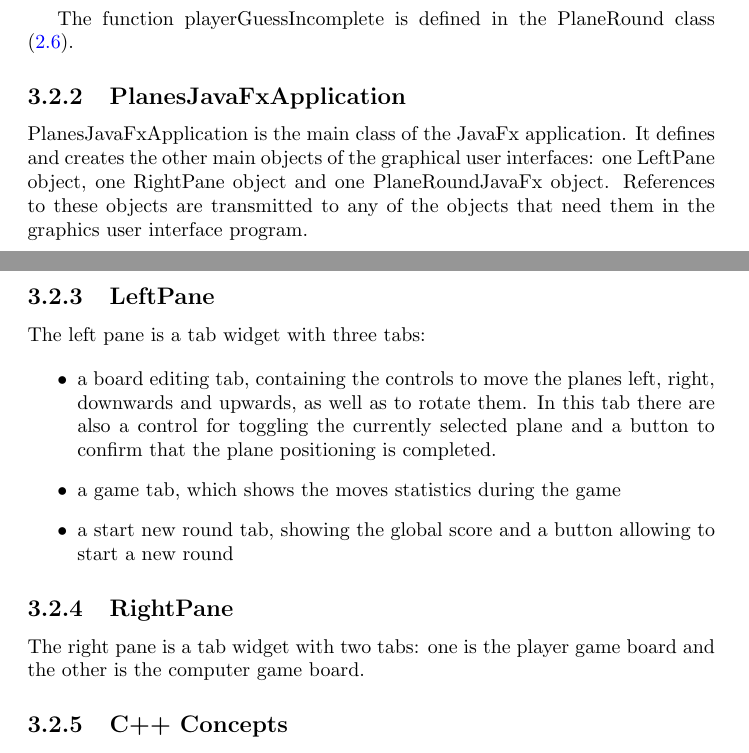
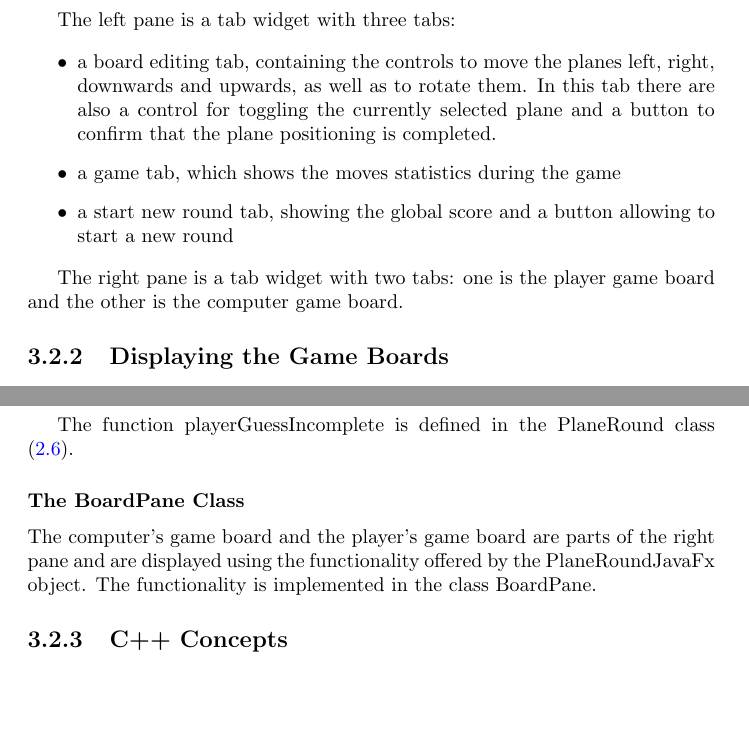
Before and after one commit to xxxcucus/planes, a LaTeX thesis (Book/TheGameOfPlanes.tex, which reads Book/PlanesJavaFx.tex): two parts of pages 41 and 42 of 45 before the commit and two parts of pages 37 and 41 of 44 after it, joined at a grey line, cut so that both start at the same text, the shorter picture padded with empty space. Compiled offline with pdfLaTeX.

Commit message:
Updated book.

```diff
--- a/Book/PlanesJavaFx.tex
+++ b/Book/PlanesJavaFx.tex
@@ -10,9 +10,20 @@ The main components of PlanesJavaFx GUI are:
 \end{itemize}
 
+The left pane is a tab widget with three tabs:
 
-\subsection {PlaneRoundJavaFx - Use of Java Native Interface}
+\begin{itemize}
+	\item a board editing tab, containing the controls to move the planes left, right, downwards and upwards, as well as to rotate them. In this tab there are also a control for toggling the currently selected plane and a button to confirm that the plane positioning is completed.
+	\item a game tab, which shows the moves statistics during the game
+	\item a start new round tab, showing the global score and a button allowing to start a new round
+\end{itemize}
 
-Because the GUI is implemented with Java and the game engine with C++, we used Java Native Interface to gain access to C++ game engine from the Java side.
+The right pane is a tab widget with two tabs: one is the player game board and the other is the computer game board.
+
+\subsection{Displaying the Game Boards}
+
+\subsubsection {PlaneRoundJavaFx - Use of Java Native Interface}
+
+Because the GUI is implemented with Java and the game engine with C++, we used Java Native Interface to gain access to the C++ game engine from the Java side.
 
 \begin{lstlisting}
 
@@ -167,23 +177,9 @@ global_Round->playerGuessIncomplete(int(row), int(col), global_Guess_Result, glo
 
 The function playerGuessIncomplete is defined in the PlaneRound class (\ref{Game_Controller}).
 
-\subsection{PlanesJavaFxApplication}
+\subsubsection {The BoardPane Class}
 
-PlanesJavaFxApplication is the main class of the JavaFx application. It defines and creates the other main objects of the graphical user interfaces: one LeftPane object, one RightPane object and one PlaneRoundJavaFx object. References to these objects are transmitted to any of the objects that need them in the graphics user interface program.
-
-\subsection{LeftPane}
-
-The left pane is a tab widget with three tabs:
-
-\begin{itemize}
-	\item a board editing tab, containing the controls to move the planes left, right, downwards and upwards, as well as to rotate them. In this tab there are also a control for toggling the currently selected plane and a button to confirm that the plane positioning is completed.
-	\item a game tab, which shows the moves statistics during the game
-	\item a start new round tab, showing the global score and a button allowing to start a new round
-\end{itemize}
-
-\subsection {RightPane}
-
-The right pane is a tab widget with two tabs: one is the player game board and the other is the computer game board.
+The computer's game board and the player's game board are parts of the right pane and are displayed using the functionality offered by the PlaneRoundJavaFx object. The functionality is implemented in the class BoardPane.
 
 \subsection{C++ Concepts}
 
```
Also changed, not shown: Book/TheGameOfPlanes.tex (+2 -0 lines), Book/PlanesJavaFx.tex (9 more changed lines).
